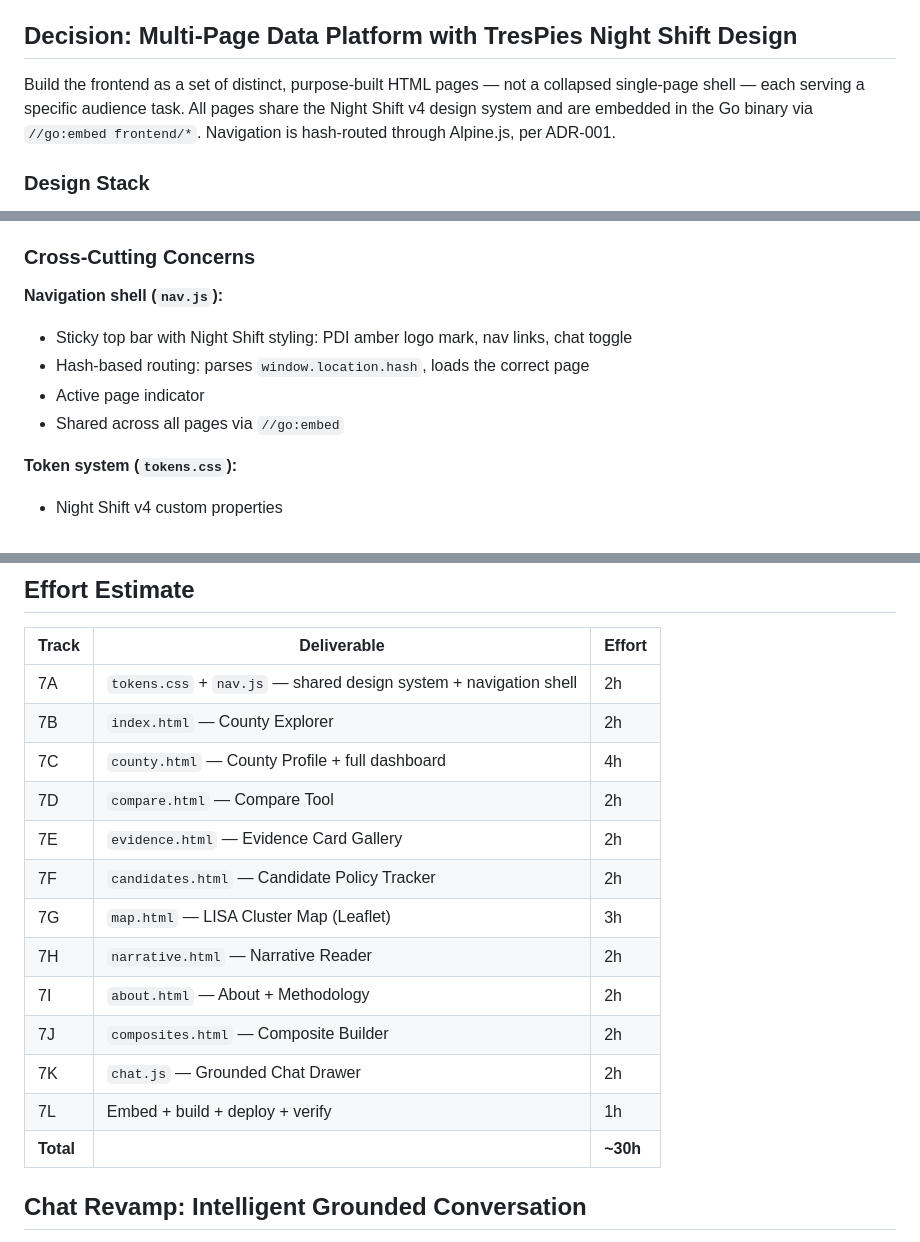
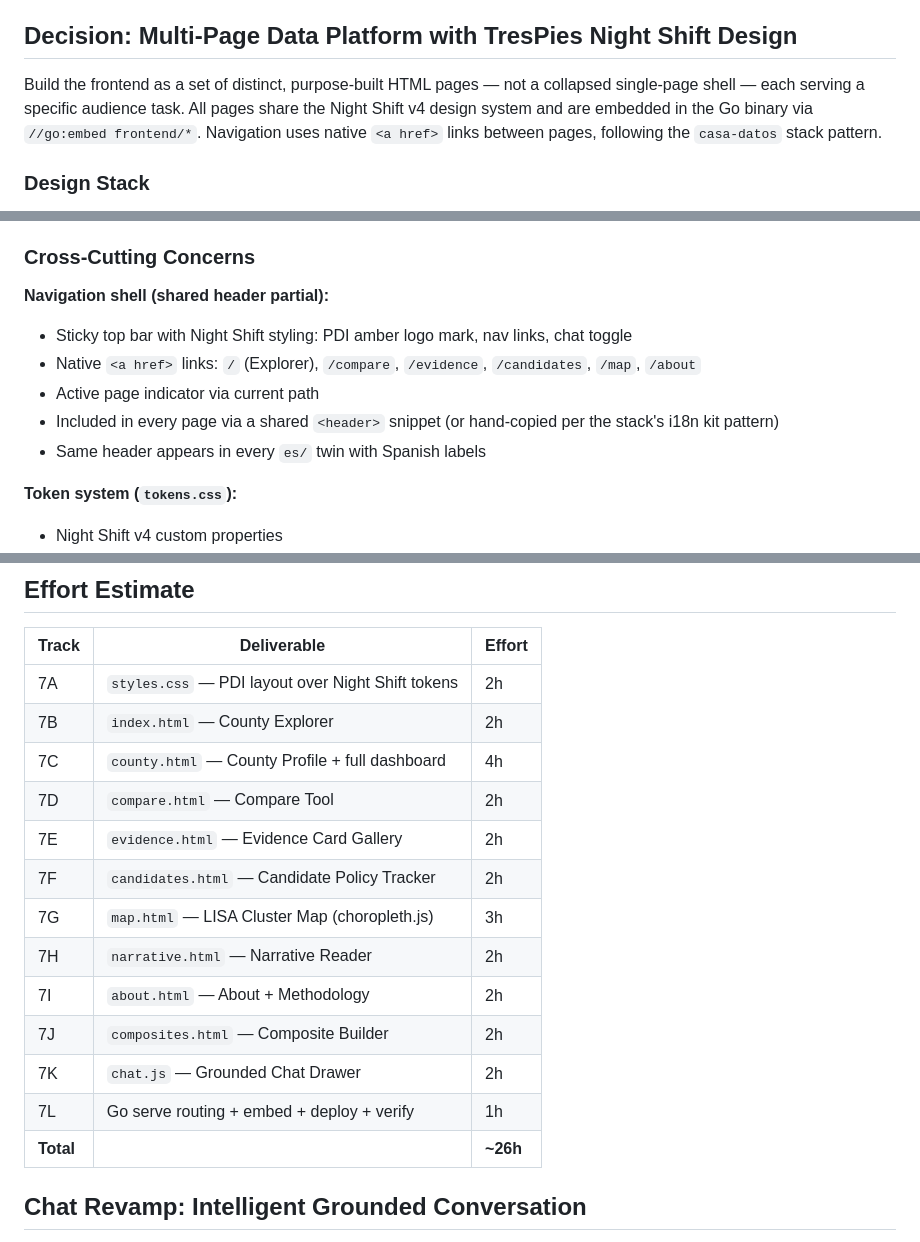
Before and after one commit to DojoGenesis/policy-data-infrastructure, a Markdown page: adr/007-frontend-trespies-stack.md, 3 parts joined by grey strips. Rendered like a GitHub page.

```diff
--- a/adr/007-frontend-trespies-stack.md
+++ b/adr/007-frontend-trespies-stack.md
@@ -14,7 +14,7 @@ The rebuild (Waves 1-4, July 27) completed the backend. This ADR defines the fro
 
 ## Decision: Multi-Page Data Platform with TresPies Night Shift Design
 
-Build the frontend as a set of distinct, purpose-built HTML pages — not a collapsed single-page shell — each serving a specific audience task. All pages share the Night Shift v4 design system and are embedded in the Go binary via `//go:embed frontend/*`. Navigation is hash-routed through Alpine.js, per ADR-001.
+Build the frontend as a set of distinct, purpose-built HTML pages — not a collapsed single-page shell — each serving a specific audience task. All pages share the Night Shift v4 design system and are embedded in the Go binary via `//go:embed frontend/*`. Navigation uses native `<a href>` links between pages, following the `casa-datos` stack pattern.
 
 ### Design Stack
 
@@ -227,11 +228,12 @@ This is the richest page — it surfaces all five statistical layers.
 
 ### Cross-Cutting Concerns
 
-**Navigation shell (`nav.js`):**
+**Navigation shell (shared header partial):**
 - Sticky top bar with Night Shift styling: PDI amber logo mark, nav links, chat toggle
-- Hash-based routing: parses `window.location.hash`, loads the correct page
-- Active page indicator
-- Shared across all pages via `//go:embed`
+- Native `<a href>` links: `/` (Explorer), `/compare`, `/evidence`, `/candidates`, `/map`, `/about`
+- Active page indicator via current path
+- Included in every page via a shared `<header>` snippet (or hand-copied per the stack's i18n kit pattern)
+- Same header appears in every `es/` twin with Spanish labels
 
 **Token system (`tokens.css`):**
 - Night Shift v4 custom properties
@@ -282,19 +287,19 @@ Served from `GET /` (index.html) and `GET /static/*` (all other assets). Deploy
 
 | Track | Deliverable | Effort |
 |---|---|---|
-| 7A | `tokens.css` + `nav.js` — shared design system + navigation shell | 2h |
+| 7A | `styles.css` — PDI layout over Night Shift tokens | 2h |
 | 7B | `index.html` — County Explorer | 2h |
 | 7C | `county.html` — County Profile + full dashboard | 4h |
 | 7D | `compare.html` — Compare Tool | 2h |
 | 7E | `evidence.html` — Evidence Card Gallery | 2h |
 | 7F | `candidates.html` — Candidate Policy Tracker | 2h |
-| 7G | `map.html` — LISA Cluster Map (Leaflet) | 3h |
+| 7G | `map.html` — LISA Cluster Map (choropleth.js) | 3h |
 | 7H | `narrative.html` — Narrative Reader | 2h |
 | 7I | `about.html` — About + Methodology | 2h |
 | 7J | `composites.html` — Composite Builder | 2h |
 | 7K | `chat.js` — Grounded Chat Drawer | 2h |
-| 7L | Embed + build + deploy + verify | 1h |
-| **Total** | | **~30h** |
+| 7L | Go serve routing + embed + deploy + verify | 1h |
+| **Total** | | **~26h** |
 
 ## Chat Revamp: Intelligent Grounded Conversation
 
```
Also changed, not shown: other parts of adr/007-frontend-trespies-stack.md (+64 -14 lines).
